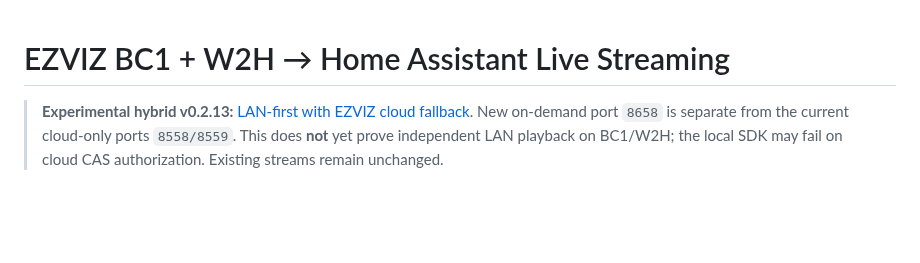
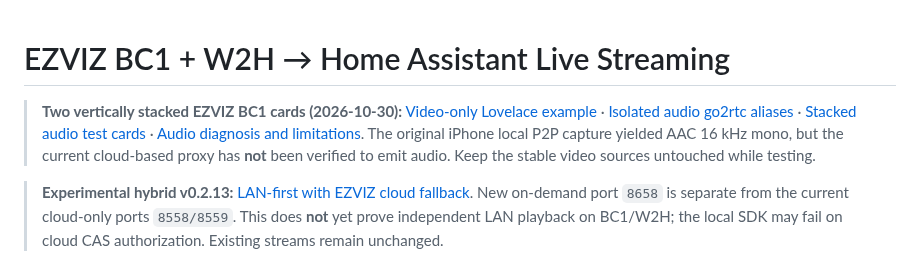
Before and after one commit to artepe/ezviz-bc1-w2h-home-assistant., a Markdown page: README.md, the part around the change. GitHub-like rendering; blank space fills up the shorter version.

Commit message:
readme: link stacked Lovelace video and safe audio experiment examples

```diff
--- a/README.md
+++ b/README.md
@@ -1,4 +1,13 @@
 # EZVIZ BC1 + W2H → Home Assistant Live Streaming
+
+> **Two vertically stacked EZVIZ BC1 cards (2026-10-30):**
+> [Video-only Lovelace example](examples/lovelace-two-cameras.yaml) ·
+> [Isolated audio go2rtc aliases](examples/go2rtc-two-cameras-audio-test.yaml) ·
+> [Stacked audio test cards](examples/lovelace-two-cameras-audio-test.yaml) ·
+> [Audio diagnosis and limitations](docs/AUDIO.md).
+> The original iPhone local P2P capture yielded AAC 16 kHz mono,
+> but the current cloud-based proxy has **not** been verified to emit
+> audio. Keep the stable video sources untouched while testing.
 
 > **Experimental hybrid v0.2.13:** [LAN-first with EZVIZ cloud fallback](docs/EZVIZ_BC1_HYBRID.md). New on-demand port `8658` is separate from the current cloud-only ports `8558/8559`. This does **not** yet prove independent LAN playback on BC1/W2H; the local SDK may fail on cloud CAS authorization. Existing streams remain unchanged.
 
```
